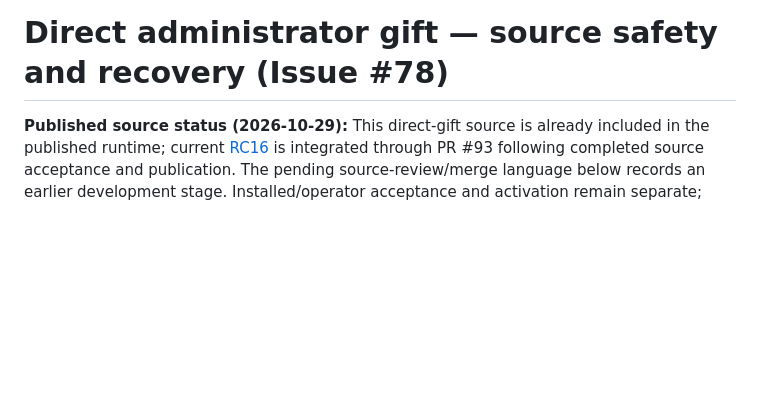
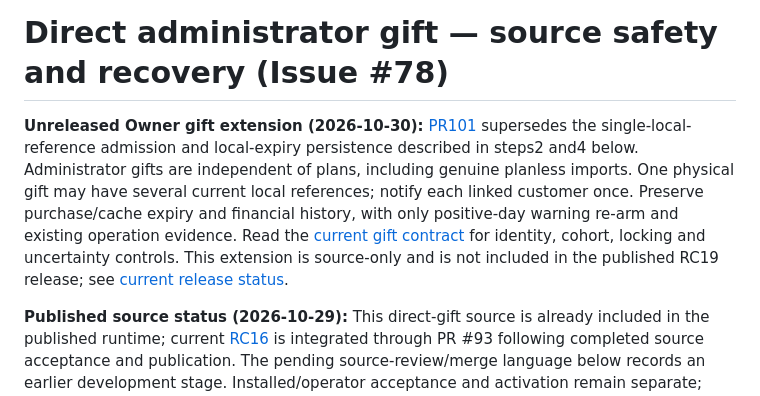
Before and after one commit to ach1992/bot-refactor, a Markdown page: docs/post-v9/DIRECT-GIFT-RECOVERY.md, the part around the change. Drawn GitHub-style; blank space fills up the shorter version.

Commit message:
docs: reconcile current shared-gift contract with historical recovery notes

```diff
--- a/docs/post-v9/DIRECT-GIFT-RECOVERY.md
+++ b/docs/post-v9/DIRECT-GIFT-RECOVERY.md
@@ -1,4 +1,6 @@
 # Direct administrator gift — source safety and recovery (Issue #78)
+
+**Unreleased Owner gift extension (2026-10-30):** [PR101](https://github.com/ach1992/bot-refactor/pull/101) supersedes the single-local-reference admission and local-expiry persistence described in steps2 and4 below. Administrator gifts are independent of plans, including genuine planless imports. One physical gift may have several current local references; notify each linked customer once. Preserve purchase/cache expiry and financial history, with only positive-day warning re-arm and existing operation evidence. Read the [current gift contract](API-PAYMENT-EVIDENCE.md#native-gift-correction-and-owner-policy) for identity, cohort, locking and uncertainty controls. This extension is source-only and is not included in the published RC19 release; see [current release status](NEXT-RELEASE.md).
 
 **Published source status (2026-10-29):** This direct-gift source is already included in the published runtime; current [RC16](RC15-TO-RC16.md) is integrated through PR #93 following completed source acceptance and publication. The pending source-review/merge language below records an earlier development stage. Installed/operator acceptance and activation remain separate; publication supplies no new live financial or provider acceptance. See the [README](../../README.md) for current scope.
 
```
Also changed, not shown: docs/post-v9/API-PAYMENT-EVIDENCE.md (+1 -1 lines).
